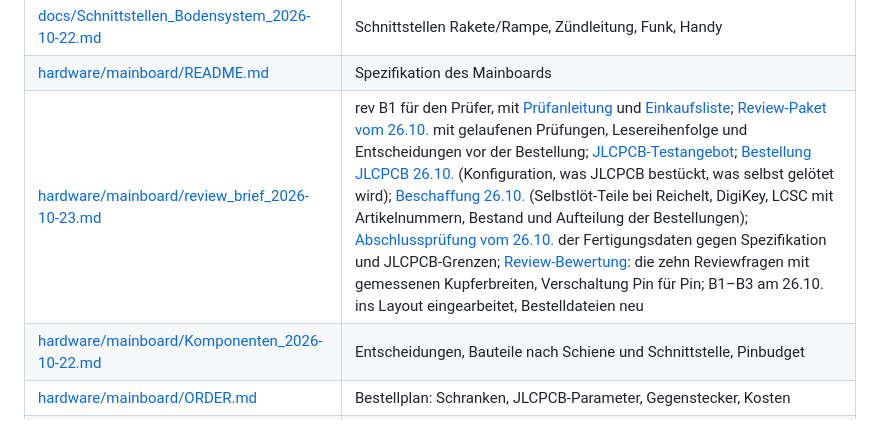
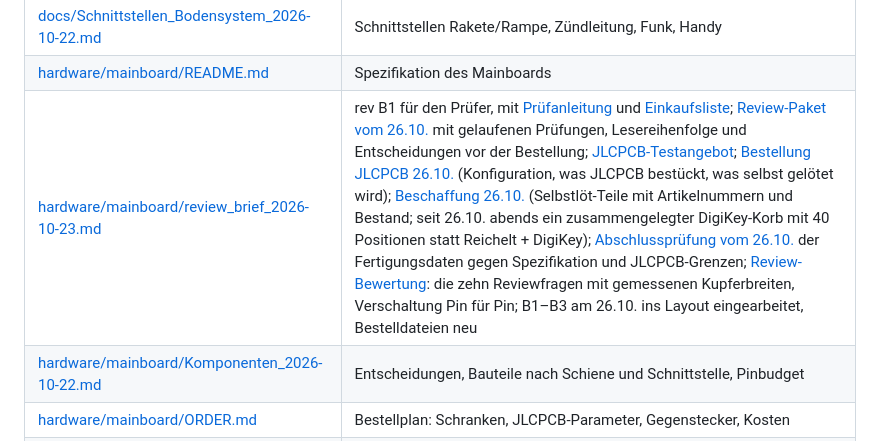
Before and after one commit to Jan-Philipp-Munsch/kartonaut, a Markdown page: README.de.md, the part around the change. GitHub-like rendering.

```diff
--- a/README.de.md
+++ b/README.de.md
@@ -289,7 +289,7 @@ dieses Repositorys; ihr Inhalt ist hierher portiert.
 | [docs/BUILD.md](docs/BUILD.md) | Ist-Stand: Teile, Mechanik, Verkabelung, Tests, Baulog |
 | [docs/Schnittstellen_Bodensystem_2026-10-22.md](docs/Schnittstellen_Bodensystem_2026-10-22.md) | Schnittstellen Rakete/Rampe, Zündleitung, Funk, Handy |
 | [hardware/mainboard/README.md](hardware/mainboard/README.md) | Spezifikation des Mainboards |
-| [hardware/mainboard/review_brief_2026-10-23.md](hardware/mainboard/review_brief_2026-10-23.md) | rev B1 für den Prüfer, mit [Prüfanleitung](hardware/mainboard/REVIEW_ANLEITUNG_revB1.md) und [Einkaufsliste](hardware/mainboard/EINKAUFSLISTE_revB1.md); [Review-Paket vom 26.10.](hardware/mainboard/REVIEW_PAKET_2026-10-26.md) mit gelaufenen Prüfungen, Lesereihenfolge und Entscheidungen vor der Bestellung; [JLCPCB-Testangebot](hardware/mainboard/Angebot_JLCPCB_2026-10-23.md); [Bestellung JLCPCB 26.10.](hardware/mainboard/Bestellung_JLCPCB_2026-10-26.md) (Konfiguration, was JLCPCB bestückt, was selbst gelötet wird); [Beschaffung 26.10.](hardware/mainboard/Beschaffung_2026-10-26.md) (Selbstlöt-Teile bei Reichelt, DigiKey, LCSC mit Artikelnummern, Bestand und Aufteilung der Bestellungen); [Abschlussprüfung vom 26.10.](hardware/mainboard/Abschlusspruefung_2026-10-26.md) der Fertigungsdaten gegen Spezifikation und JLCPCB-Grenzen; [Review-Bewertung](hardware/mainboard/Review_Bewertung_2026-10-26.md): die zehn Reviewfragen mit gemessenen Kupferbreiten, Verschaltung Pin für Pin; B1–B3 am 26.10. ins Layout eingearbeitet, Bestelldateien neu |
+| [hardware/mainboard/review_brief_2026-10-23.md](hardware/mainboard/review_brief_2026-10-23.md) | rev B1 für den Prüfer, mit [Prüfanleitung](hardware/mainboard/REVIEW_ANLEITUNG_revB1.md) und [Einkaufsliste](hardware/mainboard/EINKAUFSLISTE_revB1.md); [Review-Paket vom 26.10.](hardware/mainboard/REVIEW_PAKET_2026-10-26.md) mit gelaufenen Prüfungen, Lesereihenfolge und Entscheidungen vor der Bestellung; [JLCPCB-Testangebot](hardware/mainboard/Angebot_JLCPCB_2026-10-23.md); [Bestellung JLCPCB 26.10.](hardware/mainboard/Bestellung_JLCPCB_2026-10-26.md) (Konfiguration, was JLCPCB bestückt, was selbst gelötet wird); [Beschaffung 26.10.](hardware/mainboard/Beschaffung_2026-10-26.md) (Selbstlöt-Teile mit Artikelnummern und Bestand; seit 26.10. abends ein zusammengelegter DigiKey-Korb mit 40 Positionen statt Reichelt + DigiKey); [Abschlussprüfung vom 26.10.](hardware/mainboard/Abschlusspruefung_2026-10-26.md) der Fertigungsdaten gegen Spezifikation und JLCPCB-Grenzen; [Review-Bewertung](hardware/mainboard/Review_Bewertung_2026-10-26.md): die zehn Reviewfragen mit gemessenen Kupferbreiten, Verschaltung Pin für Pin; B1–B3 am 26.10. ins Layout eingearbeitet, Bestelldateien neu |
 | [hardware/mainboard/Komponenten_2026-10-22.md](hardware/mainboard/Komponenten_2026-10-22.md) | Entscheidungen, Bauteile nach Schiene und Schnittstelle, Pinbudget |
 | [hardware/mainboard/ORDER.md](hardware/mainboard/ORDER.md) | Bestellplan: Schranken, JLCPCB-Parameter, Gegenstecker, Kosten |
 | [docs/DesignGuide_Mainboard_revB.md](docs/DesignGuide_Mainboard_revB.md) | Entwurf mit Abbildungen ([PDF](docs/DesignGuide_Mainboard_revB.pdf)) |
```
Also changed, not shown: README.md (+1 -1 lines), hardware/mainboard/Beschaffung_2026-10-26.md (+62 -3 lines).
